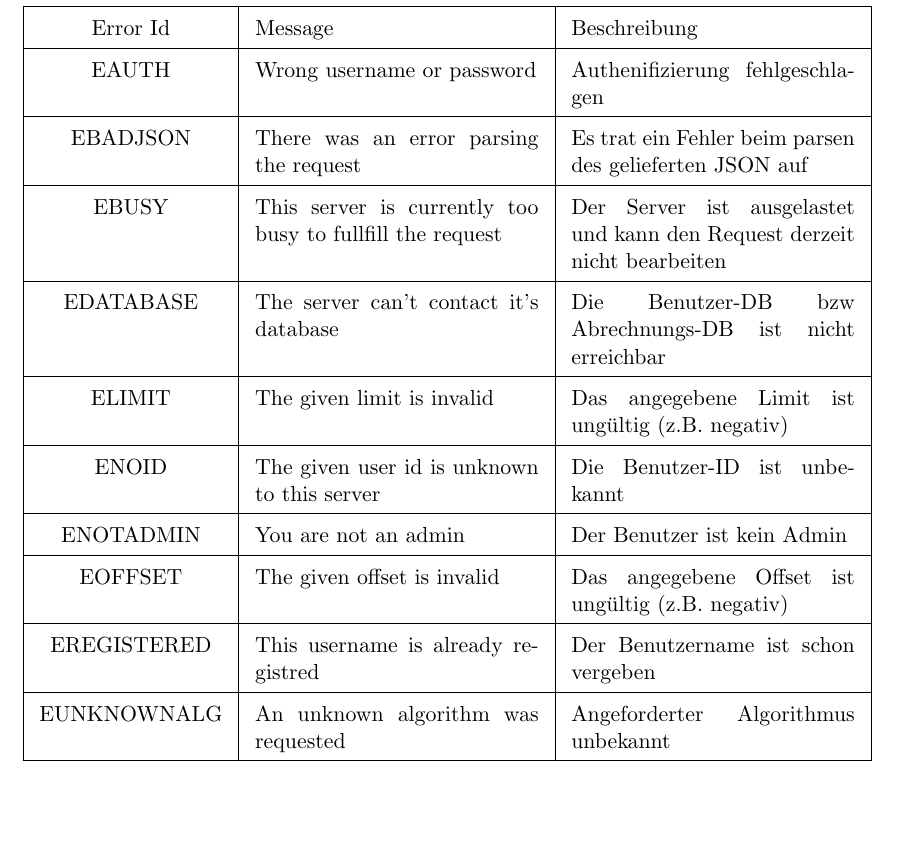
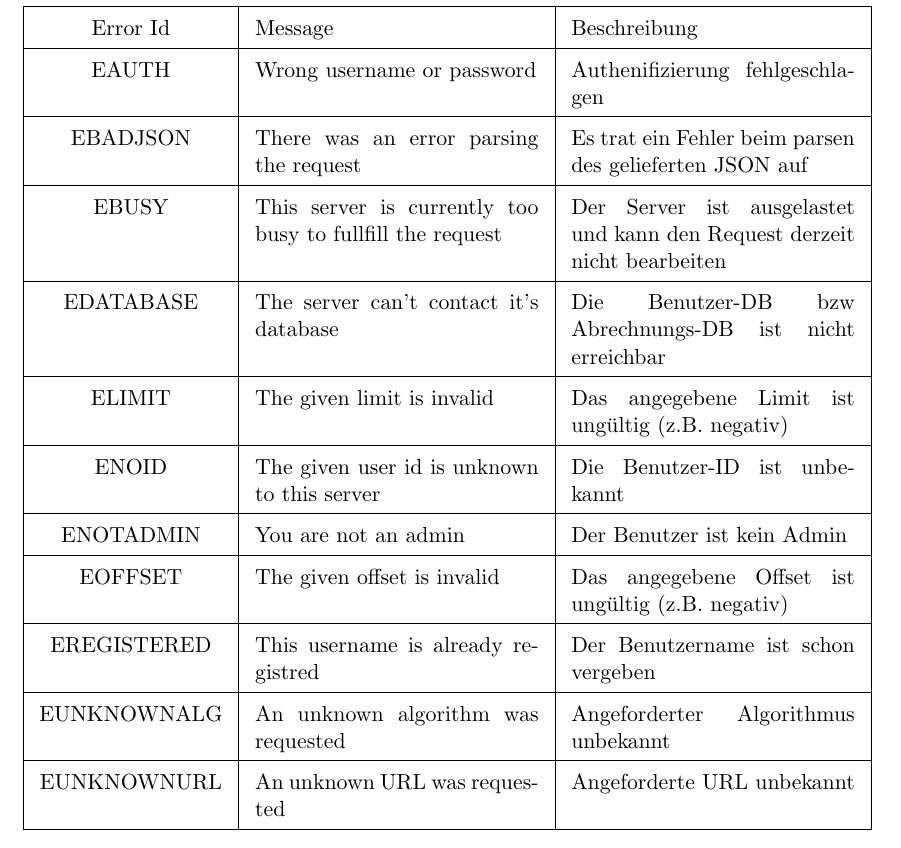
Before and after one commit to ToureNPlaner/tourenplaner-doc, a LaTeX document (Spezifkation/Protokollspezifkation.tex): part of page 18 of 18, cut so that both start at the same text, the shorter picture padded with empty space. Compiled offline with pdfLaTeX.

Commit message:
Added error for unknown url

```diff
--- a/Spezifkation/Protokollspezifkation.tex
+++ b/Spezifkation/Protokollspezifkation.tex
@@ -511,6 +511,8 @@ EREGISTERED	& This username is already registred	& Der Benutzername ist schon ve
 \hline
 EUNKNOWNALG	& An unknown algorithm was requested	& Angeforderter Algorithmus unbekannt \\
 \hline
+EUNKNOWNURL	& An unknown URL was requested	& Angeforderte URL unbekannt \\
+\hline
 \end{tabular}
 
 
```
